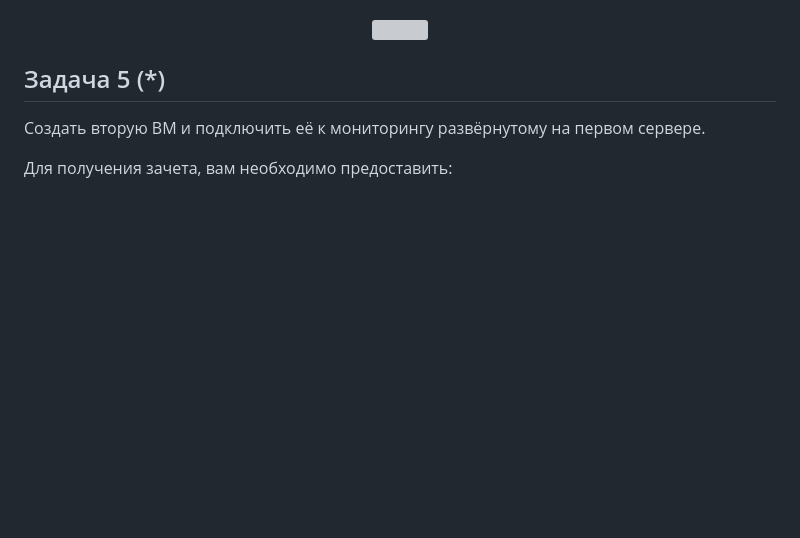
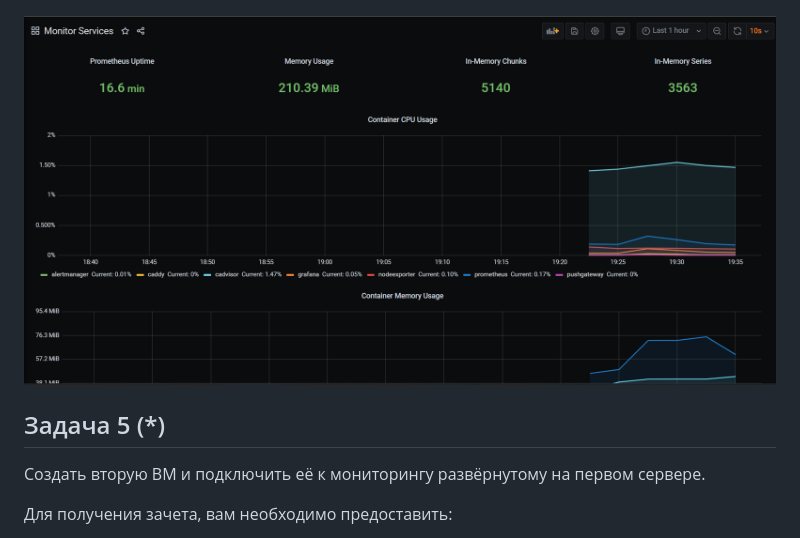
Before and after one commit to ChuckBartowski13/devops-netology, a Markdown page: 05-virt-04-docker-compose/README.md, the part around the change. Drawn GitHub-style; blank space fills up the shorter version; grey boxes are pictures that could not be loaded.

Commit message:
неправильное имя скрина - исправил

```diff
--- a/05-virt-04-docker-compose/README.md
+++ b/05-virt-04-docker-compose/README.md
@@ -506,7 +506,7 @@ IP не совпадает, т.к. машины создавал в разное
 </p>
 
 <p align="center">
-  <img width="1800" height="800" src="./assets/grafana2.png">
+  <img width="1800" height="800" src="./assets/garafana2.png">
 </p>
 
 ## Задача 5 (*)
```
